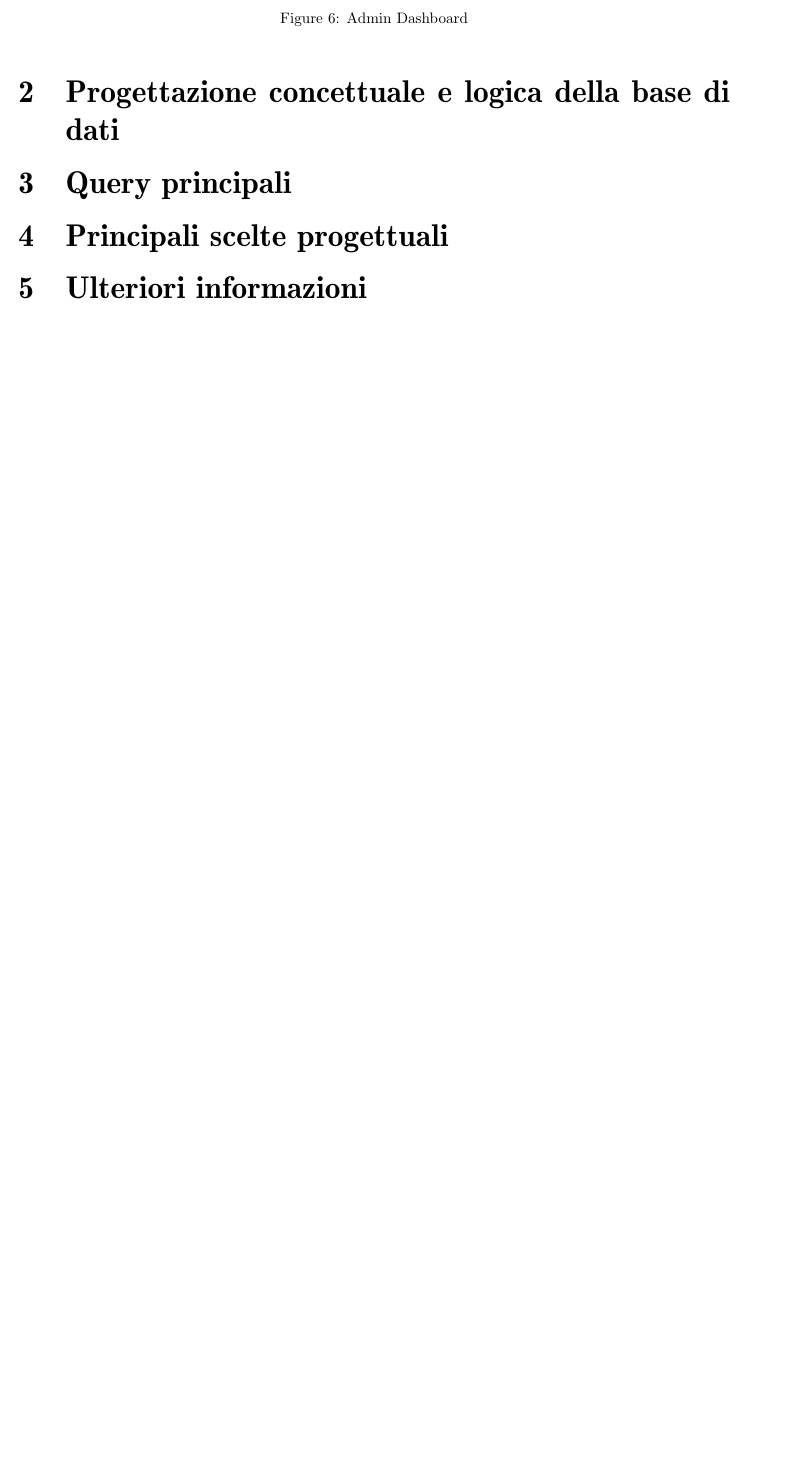
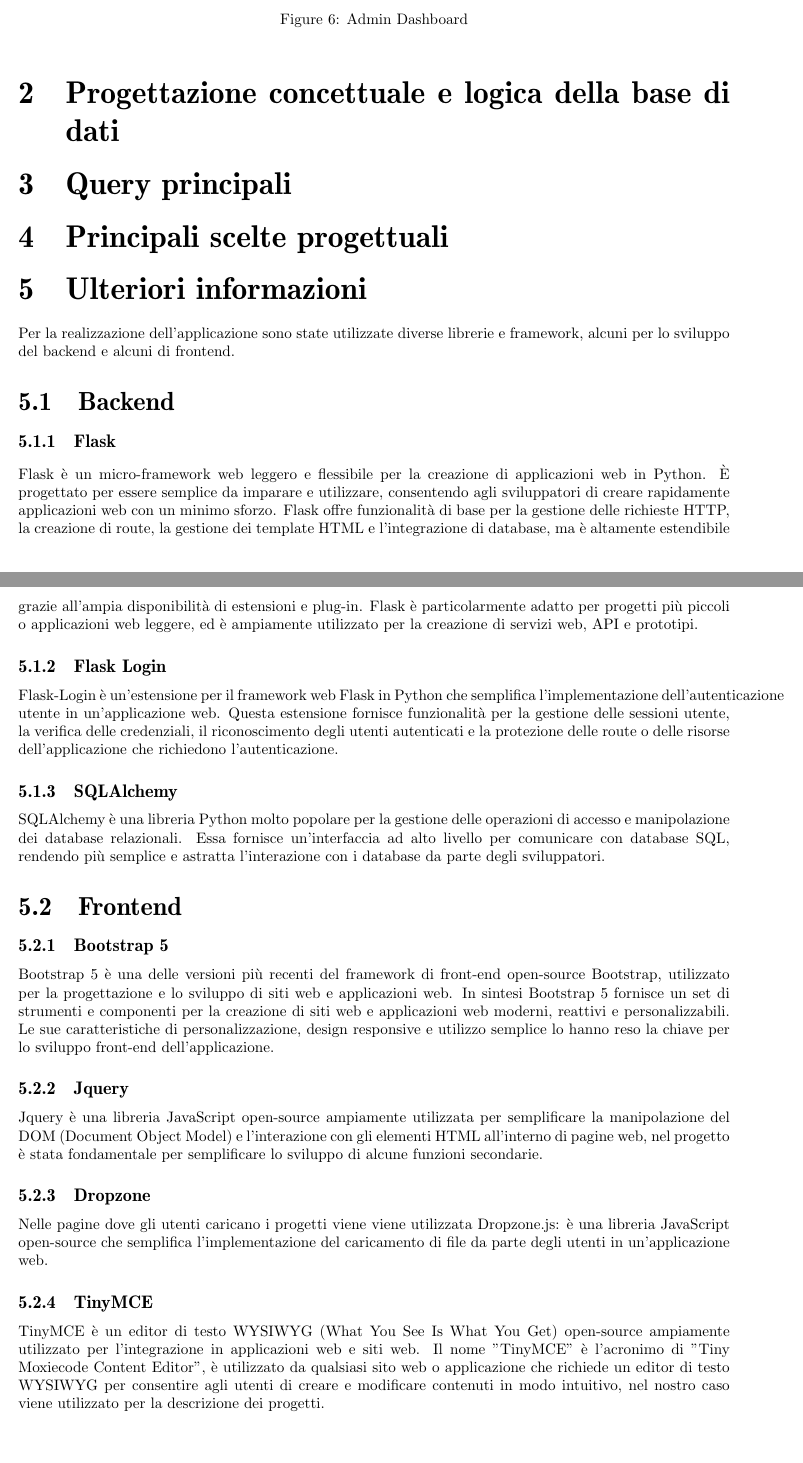
Before and after one commit to t00m-s/CT006-2-Project, a LaTeX document (docs/source/main.tex): part of page 5 of 5 before the commit and two parts of pages 5 and 6 of 7 after it, the two joined at a grey line, cut so that both start at the same text, the shorter picture padded with empty space. Compiled offline with pdfLaTeX.

Commit message:
quasi conclusa sezione ulteriori informazioni

```diff
--- a/docs/source/main.tex
+++ b/docs/source/main.tex
@@ -194,3 +194,22 @@ Questa pagina consiste in una tabella interattiva con la quale l'utente admin pu
 \section{Principali scelte progettuali}
 
 \section{Ulteriori informazioni}
+Per la realizzazione dell'applicazione sono state utilizzate diverse librerie e framework, alcuni per lo sviluppo del backend e alcuni di frontend.
+\subsection{Backend}
+\subsubsection{Flask}
+Flask è un micro-framework web leggero e flessibile per la creazione di applicazioni web in Python. È progettato per essere semplice da imparare e utilizzare, consentendo agli sviluppatori di creare rapidamente applicazioni web con un minimo sforzo. Flask offre funzionalità di base per la gestione delle richieste HTTP, la creazione di route, la gestione dei template HTML e l'integrazione di database, ma è altamente estendibile grazie all'ampia disponibilità di estensioni e plug-in. Flask è particolarmente adatto per progetti più piccoli o applicazioni web leggere, ed è ampiamente utilizzato per la creazione di servizi web, API e prototipi.
+\subsubsection{Flask Login}
+Flask-Login è un'estensione per il framework web Flask in Python che semplifica l'implementazione dell'autenticazione utente in un'applicazione web. Questa estensione fornisce funzionalità per la gestione delle sessioni utente, la verifica delle credenziali, il riconoscimento degli utenti autenticati e la protezione delle route o delle risorse dell'applicazione che richiedono l'autenticazione.
+\subsubsection{SQLAlchemy}
+SQLAlchemy è una libreria Python molto popolare per la gestione delle operazioni di accesso e manipolazione dei database relazionali. Essa fornisce un'interfaccia ad alto livello per comunicare con database SQL, rendendo più semplice e astratta l'interazione con i database da parte degli sviluppatori.
+
+\subsection{Frontend}
+\subsubsection{Bootstrap 5}
+Bootstrap 5 è una delle versioni più recenti del framework di front-end open-source Bootstrap, utilizzato per la progettazione e lo sviluppo di siti web e applicazioni web. In sintesi Bootstrap 5 fornisce un set di strumenti e componenti per la creazione di siti web e applicazioni web moderni, reattivi e personalizzabili. Le sue caratteristiche di personalizzazione, design responsive e utilizzo semplice lo hanno reso la chiave per lo sviluppo front-end dell'applicazione.
+\subsubsection{Jquery}
+Jquery è una libreria JavaScript open-source ampiamente utilizzata per semplificare la manipolazione del DOM (Document Object Model) e l'interazione con gli elementi HTML all'interno di pagine web, nel progetto è stata fondamentale per semplificare lo sviluppo di alcune funzioni secondarie.
+\subsubsection{Dropzone}
+Nelle pagine dove gli utenti caricano i progetti viene viene utilizzata Dropzone.js: è una libreria JavaScript open-source che semplifica l'implementazione del caricamento di file da parte degli utenti in un'applicazione web.
+\subsubsection{TinyMCE}
+TinyMCE è un editor di testo WYSIWYG (What You See Is What You Get) open-source ampiamente utilizzato per l'integrazione in applicazioni web e siti web. Il nome "TinyMCE" è l'acronimo di "Tiny Moxiecode Content Editor", è utilizzato da qualsiasi sito web o applicazione che richiede un editor di testo WYSIWYG per consentire agli utenti di creare e modificare contenuti in modo intuitivo, nel nostro caso viene utilizzato per la descrizione dei progetti.
+\subsubsection{Libreria della chat???}
@@ -197,3 +229,4 @@ Questa pagina consiste in una tabella interattiva con la quale l'utente admin pu
+\end{figure}
 
 \section{Contributo al progetto}
 
```
Also changed, not shown: docs/source/dropzone.png (added), docs/source/main.pdf, docs/source/tiny.png (added), docs/source/main.tex (13 more changed lines), 5 other files.
